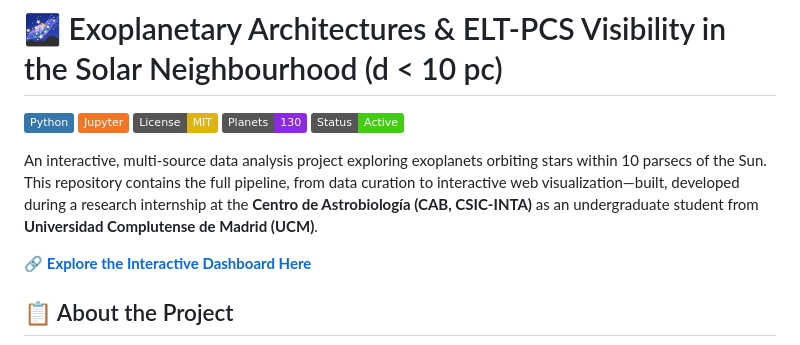
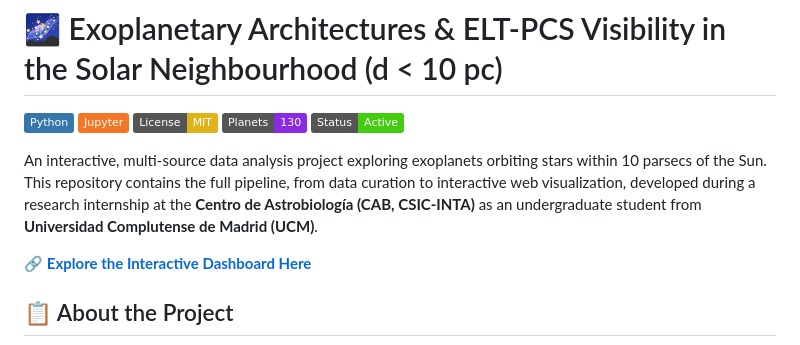
Before and after one commit to rcarven/solar-neighbourhood-exoplanets, a Markdown page: README.md, the part around the change. Drawn GitHub-style; badges without logos.

Commit message:
Refine project description in README.md
Removed redundant wording for clarity in project description.

```diff
--- a/README.md
+++ b/README.md
@@ -6,7 +6,7 @@
 ![Planets](https://img.shields.io/badge/Planets-130-blueviolet)
 ![Status](https://img.shields.io/badge/Status-Active-brightgreen)
 
-An interactive, multi-source data analysis project exploring exoplanets orbiting stars within 10 parsecs of the Sun. This repository contains the full pipeline, from data curation to interactive web visualization—built, developed during a research internship at the **Centro de Astrobiología (CAB, CSIC-INTA)** as an undergraduate student from **Universidad Complutense de Madrid (UCM)**.
+An interactive, multi-source data analysis project exploring exoplanets orbiting stars within 10 parsecs of the Sun. This repository contains the full pipeline, from data curation to interactive web visualization, developed during a research internship at the **Centro de Astrobiología (CAB, CSIC-INTA)** as an undergraduate student from **Universidad Complutense de Madrid (UCM)**.
 
 🔗 **[Explore the Interactive Dashboard Here](https://rcarven.github.io/solar-neighbourhood-exoplanets/)**
 
```
